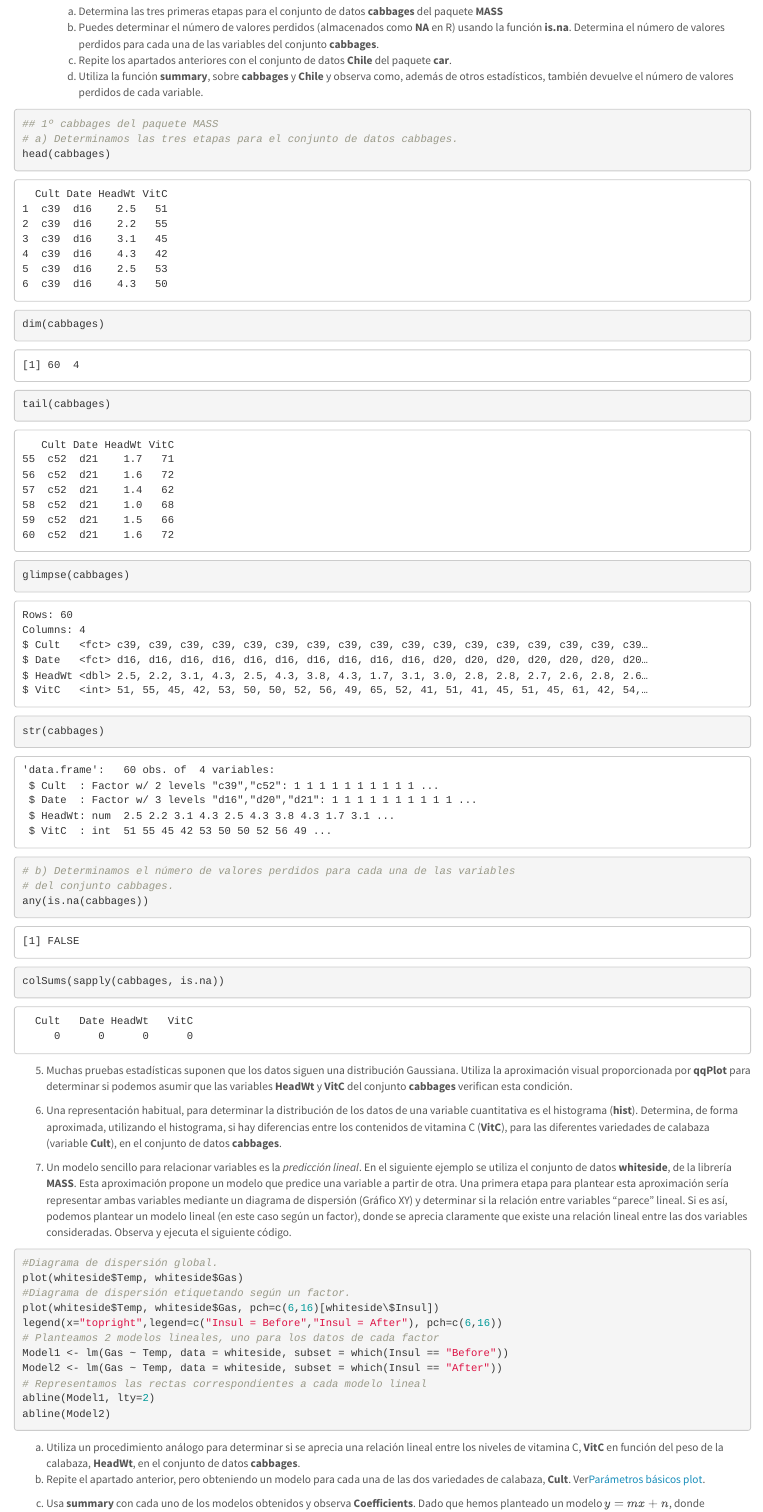
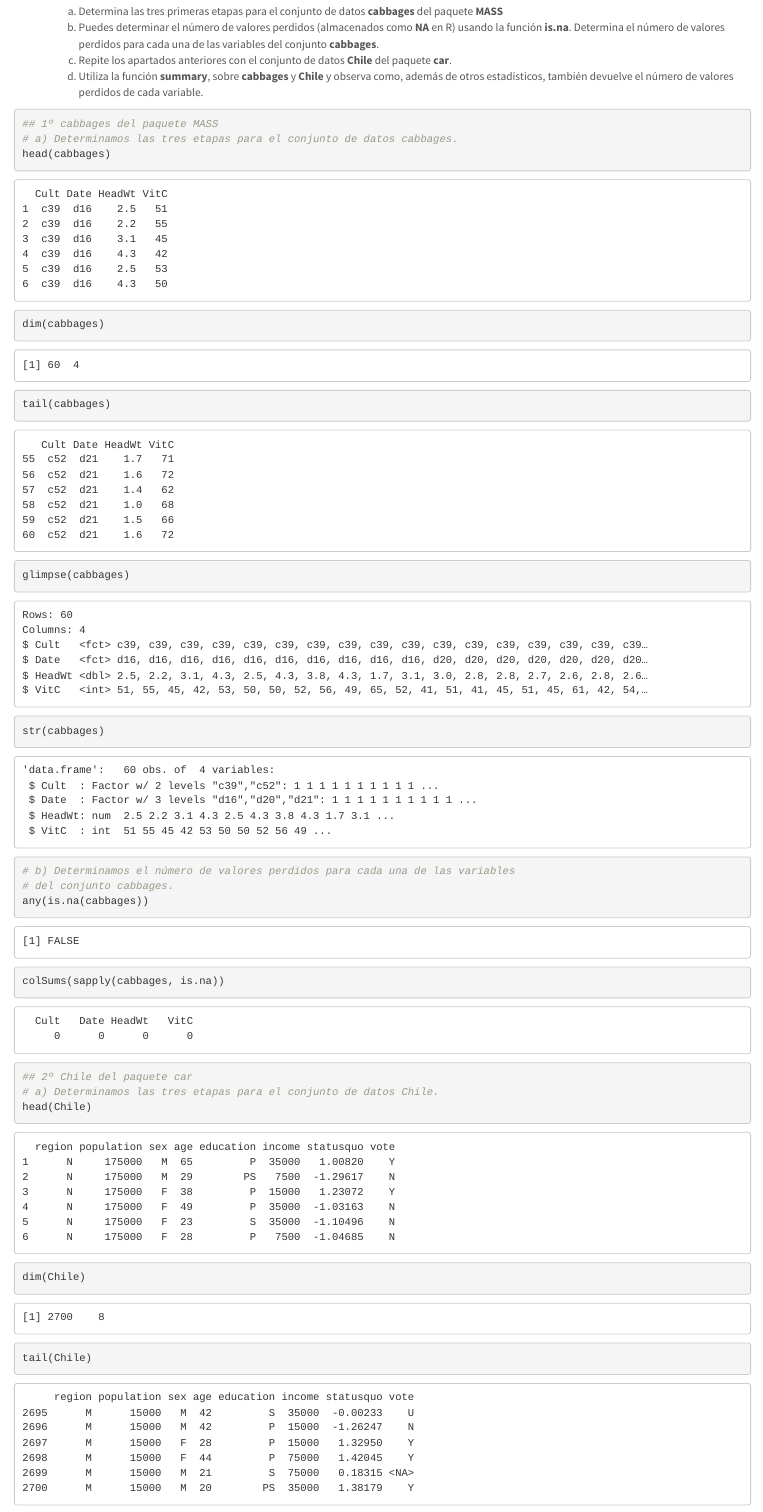
Before and after one commit to Riclepas/SolucionesTema1, an R Markdown document (BoletinTema1ALUMNO.Rmd): the page in a window 1100 px wide, from 6530 px down. Rendered offline with R 4.5, knitr and Pandoc, with nearby package versions.

Commit message:
Ejercicio 4 Chile

```diff
--- a/BoletinTema1ALUMNO.Rmd
+++ b/BoletinTema1ALUMNO.Rmd
@@ -202,3 +202,11 @@ str(cabbages)
 # del conjunto cabbages.
 any(is.na(cabbages))
 colSums(sapply(cabbages, is.na))
+
+## 2º Chile del paquete car
+# a) Determinamos las tres etapas para el conjunto de datos Chile.
+head(Chile)
+dim(Chile)
+tail(Chile)
+glimpse(Chile)
+str(Chile)
```
Also changed, not shown: BoletinTema1ALUMNO.Rmd (4 more changed lines).
